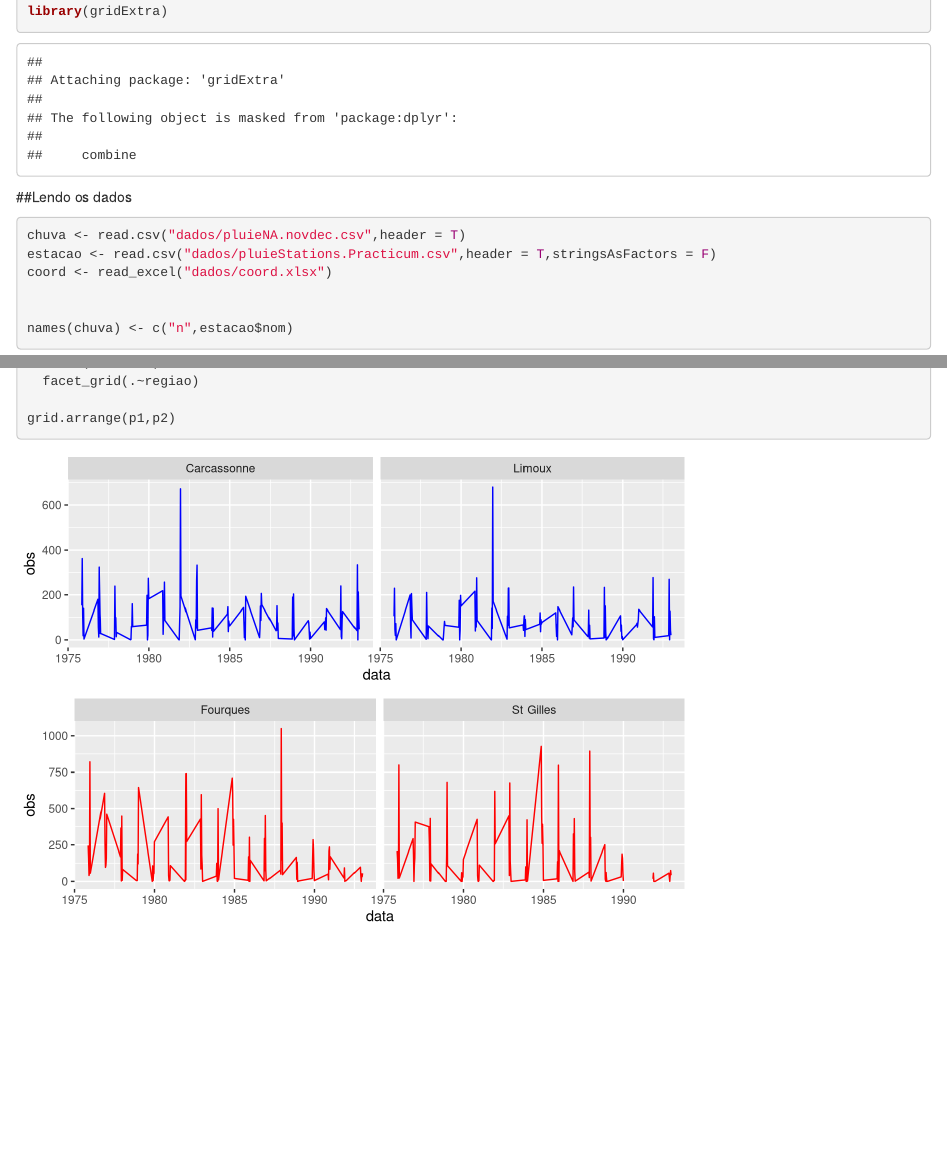
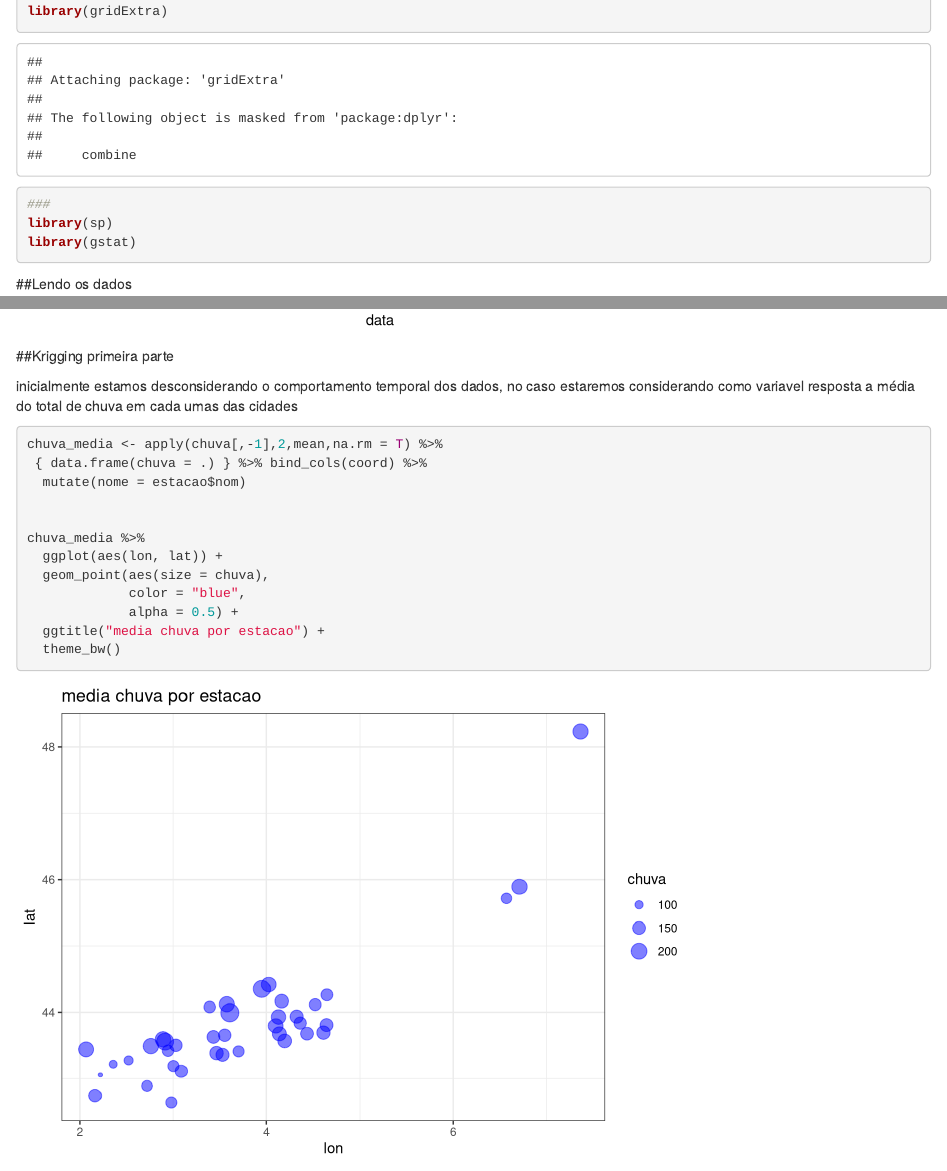
Before and after one commit to VMatheusG/ME710, an R Markdown document (chuva.Rmd): the page in a window 1100 px wide, from 760 px down, and a second part further down, joined at a grey line. Rendered offline with R 4.5, knitr and Pandoc, with nearby package versions; some code elsewhere in the file could not run offline.

Commit message:
media de chuva por pontos

````diff
--- a/chuva.Rmd
+++ b/chuva.Rmd
@@ -16,6 +16,9 @@ library(readxl)
 library(tidyr)
 library(lubridate)
 library(gridExtra)
+###
+library(sp)
+library(gstat)
 ```
 
 ##Lendo os dados
@@ -82,3 +85,24 @@ chuva_amostra %>%
 
 grid.arrange(p1,p2)
 ```
+
+
+##Krigging primeira parte
+
+inicialmente estamos desconsiderando  o comportamento temporal dos dados, no caso estaremos considerando como variavel resposta a média do total de chuva em cada umas das cidades
+
+```{r}
+chuva_media <- apply(chuva[,-1],2,mean,na.rm = T) %>%
+ { data.frame(chuva = .) } %>% bind_cols(coord) %>%
+  mutate(nome = estacao$nom)
+
+
+chuva_media %>%
+  ggplot(aes(lon, lat)) +
+  geom_point(aes(size = chuva),
+             color = "blue",
+             alpha = 0.5) +
+  ggtitle("media chuva por estacao") +
+  theme_bw()
+
+```
````
